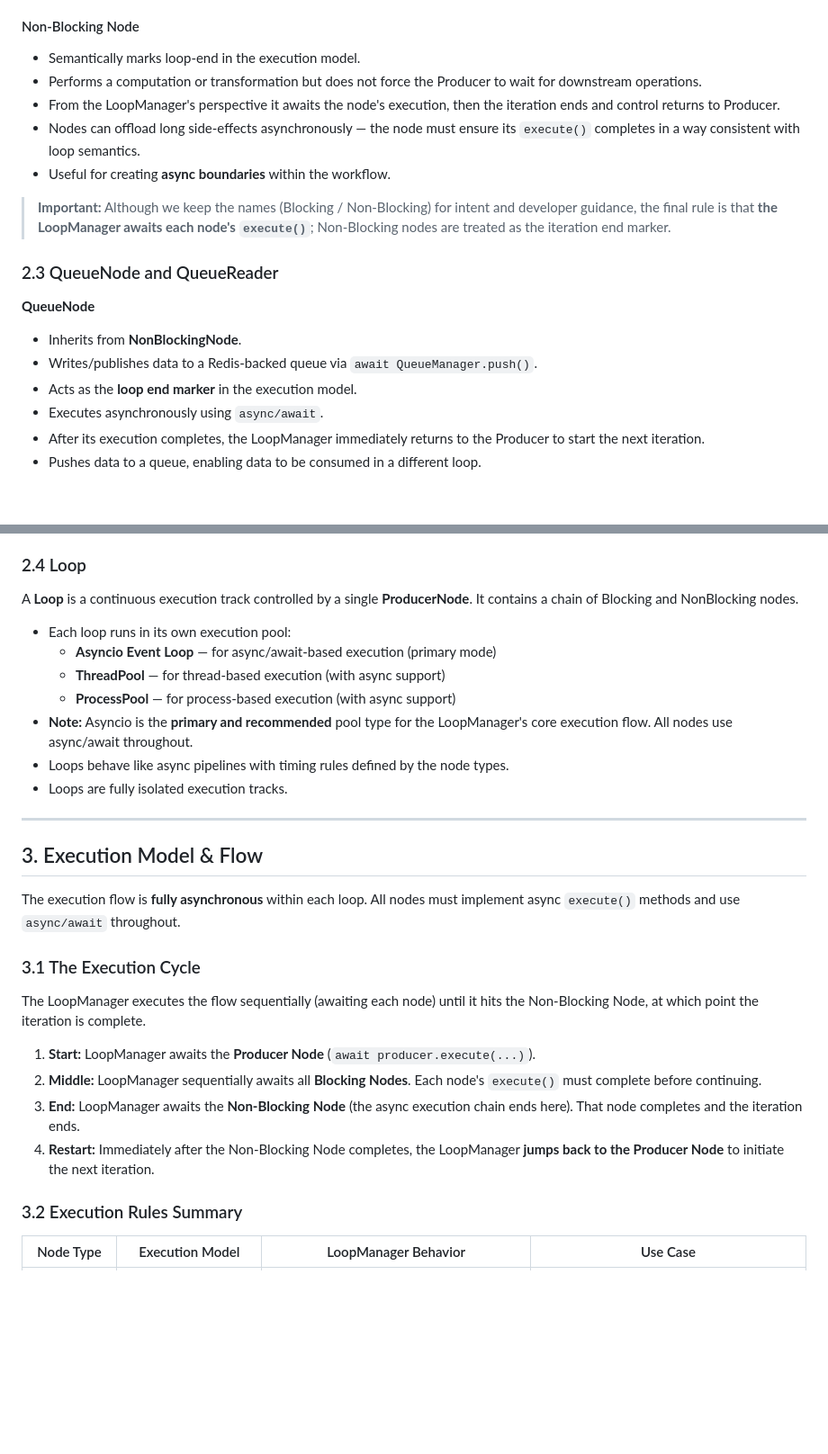
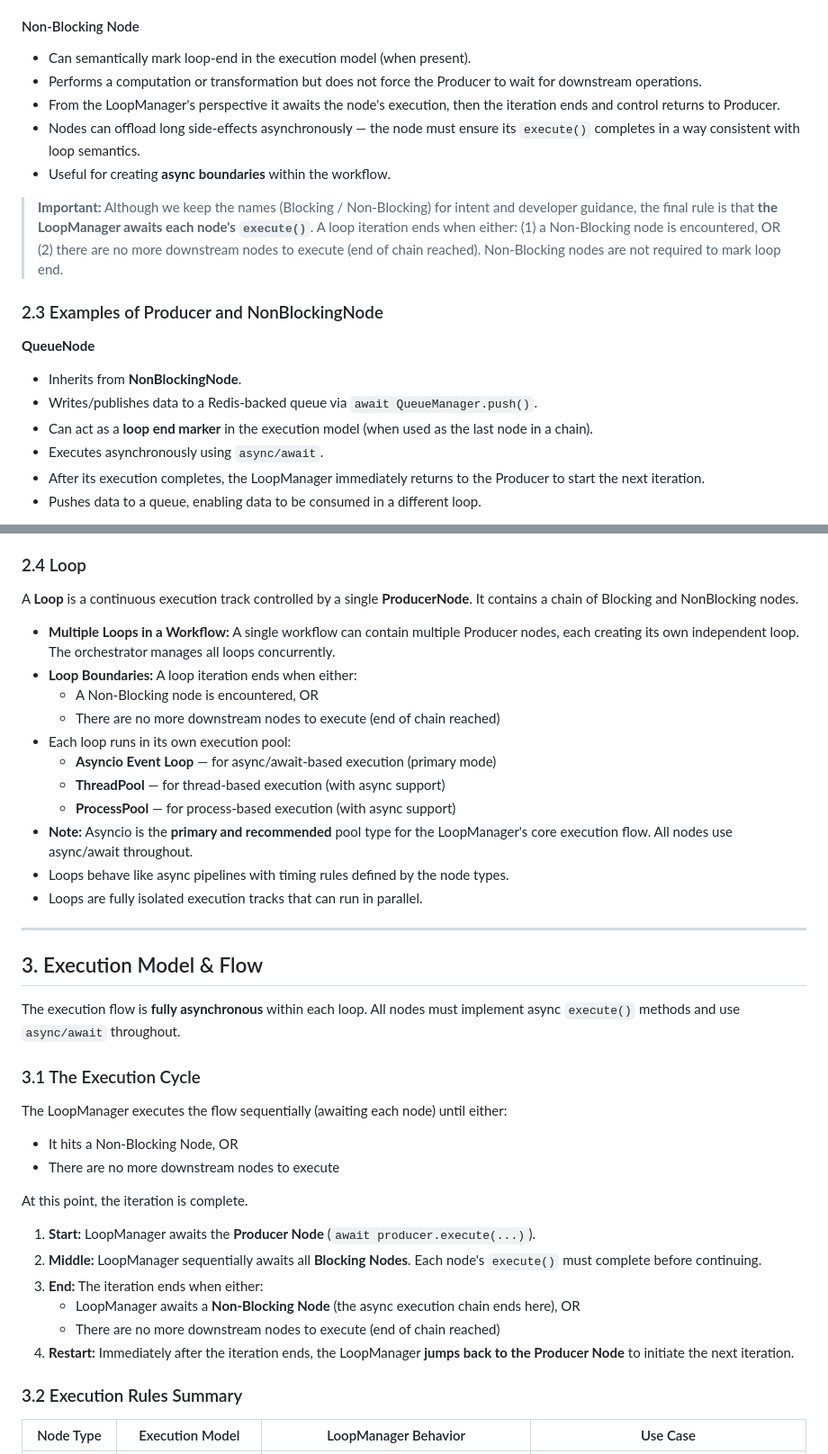
Before and after one commit to Roshan-yadav-evil-genius/Node-Based-Workflow-Orchestartor, a Markdown page: NewDesign/requirements.md, 2 parts joined by grey strips. Shown at 90% size. Rendered like a GitHub page; blank space fills up the shorter version.

```diff
--- a/NewDesign/requirements.md
+++ b/NewDesign/requirements.md
@@ -52,21 +52,21 @@ The orchestrator supports three fundamental node types:
 
 #### Non-Blocking Node
 
-* Semantically marks loop-end in the execution model.
+* Can semantically mark loop-end in the execution model (when present).
 * Performs a computation or transformation but does not force the Producer to wait for downstream operations.
 * From the LoopManager's perspective it awaits the node's execution, then the iteration ends and control returns to Producer.
 * Nodes can offload long side-effects asynchronously — the node must ensure its `execute()` completes in a way consistent with loop semantics.
 * Useful for creating **async boundaries** within the workflow.
 
-> **Important:** Although we keep the names (Blocking / Non-Blocking) for intent and developer guidance, the final rule is that **the LoopManager awaits each node's `execute()`**; Non-Blocking nodes are treated as the iteration end marker.
+> **Important:** Although we keep the names (Blocking / Non-Blocking) for intent and developer guidance, the final rule is that **the LoopManager awaits each node's `execute()`**. A loop iteration ends when either: (1) a Non-Blocking node is encountered, OR (2) there are no more downstream nodes to execute (end of chain reached). Non-Blocking nodes are not required to mark loop end.
 
-### 2.3 QueueNode and QueueReader
+### 2.3 Examples of Producer and NonBlockingNode
 
 **QueueNode**
 
 * Inherits from **NonBlockingNode**.
 * Writes/publishes data to a Redis-backed queue via `await QueueManager.push()`.
-* Acts as the **loop end marker** in the execution model.
+* Can act as a **loop end marker** in the execution model (when used as the last node in a chain).
 * Executes asynchronously using `async/await`.
 * After its execution completes, the LoopManager immediately returns to the Producer to start the next iteration.
 * Pushes data to a queue, enabling data to be consumed in a different loop.
@@ -83,13 +83,17 @@ The orchestrator supports three fundamental node types:
 
 A **Loop** is a continuous execution track controlled by a single **ProducerNode**. It contains a chain of Blocking and NonBlocking nodes.
 
+* **Multiple Loops in a Workflow:** A single workflow can contain multiple Producer nodes, each creating its own independent loop. The orchestrator manages all loops concurrently.
+* **Loop Boundaries:** A loop iteration ends when either:
+  * A Non-Blocking node is encountered, OR
+  * There are no more downstream nodes to execute (end of chain reached)
 * Each loop runs in its own execution pool:
   * **Asyncio Event Loop** — for async/await-based execution (primary mode)
   * **ThreadPool** — for thread-based execution (with async support)
   * **ProcessPool** — for process-based execution (with async support)
 * **Note:** Asyncio is the **primary and recommended** pool type for the LoopManager's core execution flow. All nodes use async/await throughout.
 * Loops behave like async pipelines with timing rules defined by the node types.
-* Loops are fully isolated execution tracks.
+* Loops are fully isolated execution tracks that can run in parallel.
 
 ---
 
@@ -99,12 +103,18 @@ The execution flow is **fully asynchronous** within each loop. All nodes must im
 
 ### 3.1 The Execution Cycle
 
-The LoopManager executes the flow sequentially (awaiting each node) until it hits the Non-Blocking Node, at which point the iteration is complete.
+The LoopManager executes the flow sequentially (awaiting each node) until either:
+- It hits a Non-Blocking Node, OR
+- There are no more downstream nodes to execute
+
+At this point, the iteration is complete.
 
 1. **Start:** LoopManager awaits the **Producer Node** (`await producer.execute(...)`).
 2. **Middle:** LoopManager sequentially awaits all **Blocking Nodes**. Each node's `execute()` must complete before continuing.
-3. **End:** LoopManager awaits the **Non-Blocking Node** (the async execution chain ends here). That node completes and the iteration ends.
-4. **Restart:** Immediately after the Non-Blocking Node completes, the LoopManager **jumps back to the Producer Node** to initiate the next iteration.
+3. **End:** The iteration ends when either:
+   - LoopManager awaits a **Non-Blocking Node** (the async execution chain ends here), OR
+   - There are no more downstream nodes to execute (end of chain reached)
+4. **Restart:** Immediately after the iteration ends, the LoopManager **jumps back to the Producer Node** to initiate the next iteration.
 
 ### 3.2 Execution Rules Summary
 
```
Also changed, not shown: other parts of NewDesign/requirements.md (+73 -35 lines).
